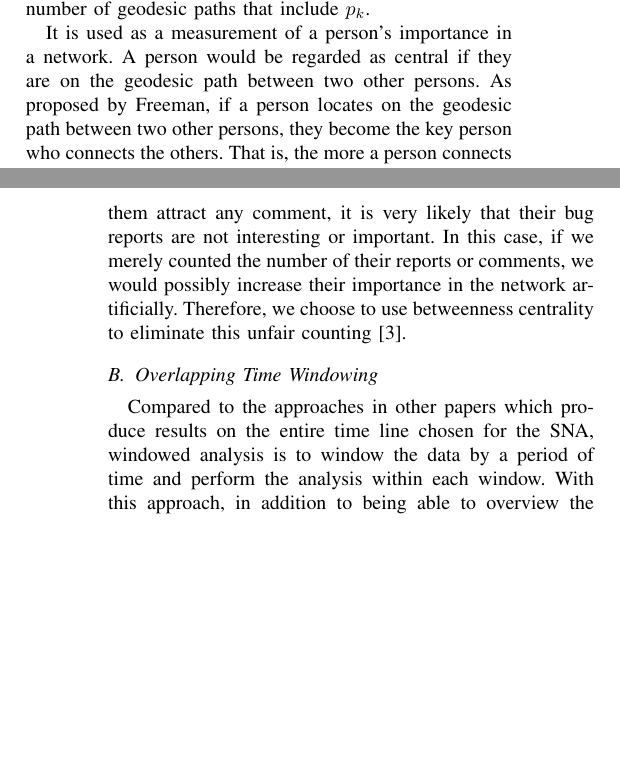
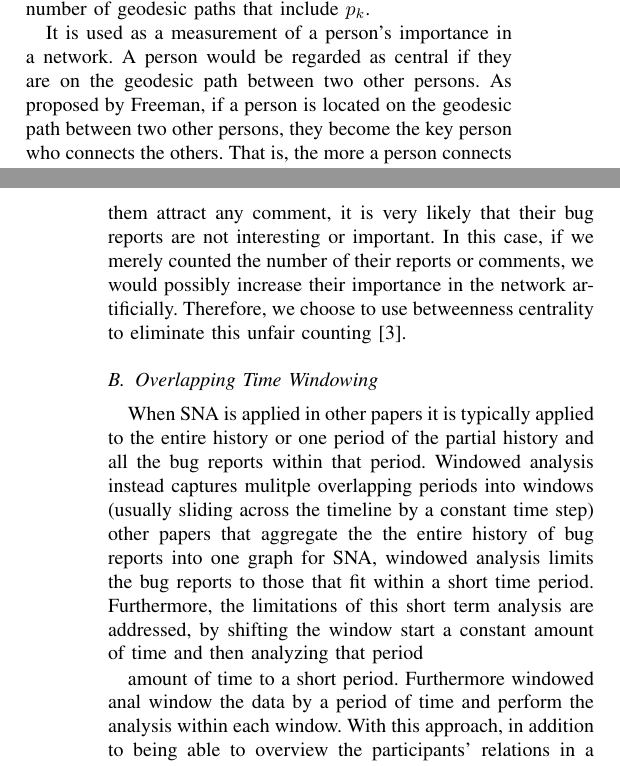
Before and after one commit to abramhindle/Temporal-Evolution, a LaTeX paper (bare_conf_CS.tex): two parts of the columns of pages 2 and 3 of 10, joined at a grey line, cut so that both start at the same text, the shorter picture padded with empty space. Compiled offline with pdfLaTeX.

Commit message:
made a mess of overlapping time windowing

```diff
--- a/bare_conf_CS.tex
+++ b/bare_conf_CS.tex
@@ -714,12 +714,12 @@ is the number of geodesic paths that include $p_k$.
 It is used as a measurement of a person's importance in a network.
 A person would be regarded as central if they are on the geodesic path
 between two other persons.
-As proposed by Freeman, if a person locates
+As proposed by Freeman, if a person is located
 on the geodesic path between two other persons, they become the key
 person who connects the others.
 That is, the more a person connects to
-the other people in a network, the more important or central they are
-\cite{BOOK:han}.
+the other people in a network, the more important or central they
+are~\cite{BOOK:han}.
 
 
 In our work, we normalize the betweenness centrality values with the
@@ -735,13 +735,25 @@ their bug reports are not interesting or important. In this case, if
 we merely counted the number of their reports or comments, we would
 possibly increase their importance in the network
 artificially. Therefore, we choose to use betweenness centrality to
-eliminate this unfair counting \cite{ICSEsocio:la}.
+eliminate this unfair counting~\cite{ICSEsocio:la}.
 
 
 \subsection{Overlapping Time Windowing}
 
-Compared to the approaches in other papers which produce results on
-the entire time line chosen for the SNA, windowed analysis is to
+%XXX AUGH
+When SNA is applied in other papers it is typically applied to the entire
+history or one period of the partial history and all the bug reports
+within that period.
+Windowed analysis instead captures mulitple overlapping periods into
+windows (usually sliding across the timeline by a constant time step)
+other papers that aggregate the
+the entire history of bug reports into one graph for SNA, windowed analysis
+limits the bug reports to those that fit within a short time period.
+Furthermore, the limitations of this short term analysis are
+addressed, by shifting the window start a constant amount of time and then
+analyzing that period
+
+amount of time to a short period. Furthermore windowed anal
 window the data by a period of time and perform the analysis within
 each window. With this approach, in addition to being able to overview
 the participants' relations in a social network, we can also study the
```
